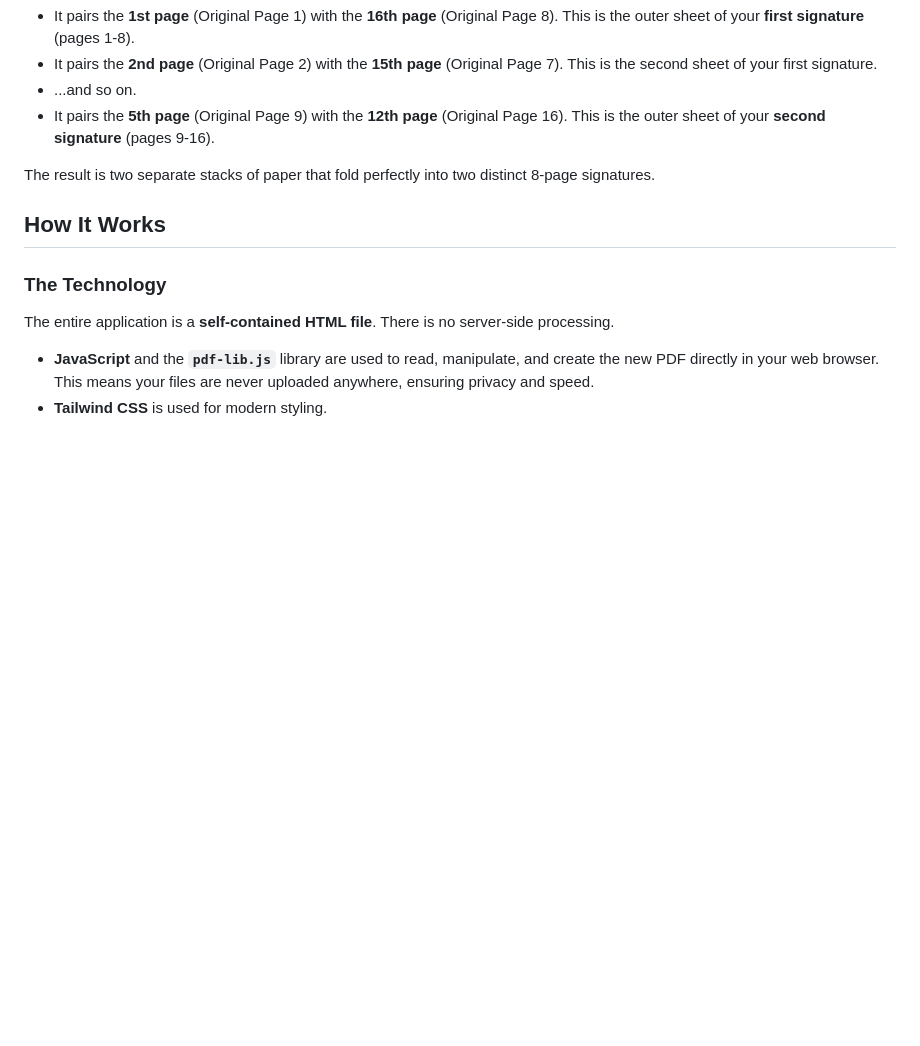
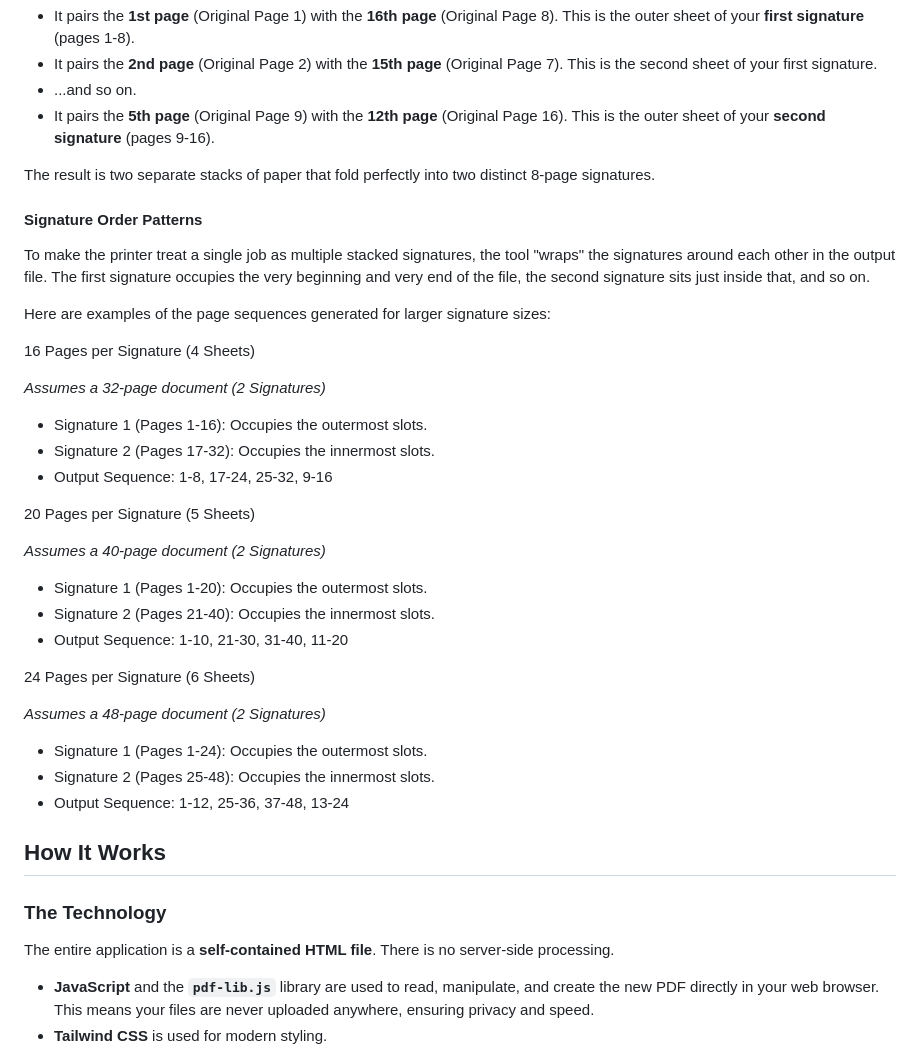
Before and after one commit to creuzerm/PDF-Signature-Imposer, a Markdown page: README.md, the part around the change. Drawn GitHub-style; blank space fills up the shorter version.

Commit message:
Enhance README with signature order patterns examples
Added examples of signature order patterns for different page counts in the README.

```diff
--- a/README.md
+++ b/README.md
@@ -49,6 +49,33 @@ Now, when you print *this new document* in booklet mode, the printer does its st
 
 The result is two separate stacks of paper that fold perfectly into two distinct 8-page signatures.
 
+#### Signature Order Patterns
+
+To make the printer treat a single job as multiple stacked signatures, the tool "wraps" the signatures around each other in the output file. The first signature occupies the very beginning and very end of the file, the second signature sits just inside that, and so on.
+
+Here are examples of the page sequences generated for larger signature sizes:
+
+16 Pages per Signature (4 Sheets)
+
+*Assumes a 32-page document (2 Signatures)*
+* Signature 1 (Pages 1-16): Occupies the outermost slots.
+* Signature 2 (Pages 17-32): Occupies the innermost slots.
+* Output Sequence: 1-8, 17-24, 25-32, 9-16
+
+20 Pages per Signature (5 Sheets)
+
+*Assumes a 40-page document (2 Signatures)*
+* Signature 1 (Pages 1-20): Occupies the outermost slots.
+* Signature 2 (Pages 21-40): Occupies the innermost slots.
+* Output Sequence: 1-10, 21-30, 31-40, 11-20
+
+24 Pages per Signature (6 Sheets)
+
+*Assumes a 48-page document (2 Signatures)*
+* Signature 1 (Pages 1-24): Occupies the outermost slots.
+* Signature 2 (Pages 25-48): Occupies the innermost slots.
+* Output Sequence: 1-12, 25-36, 37-48, 13-24
+
 ## How It Works
 
 ### The Technology
```
